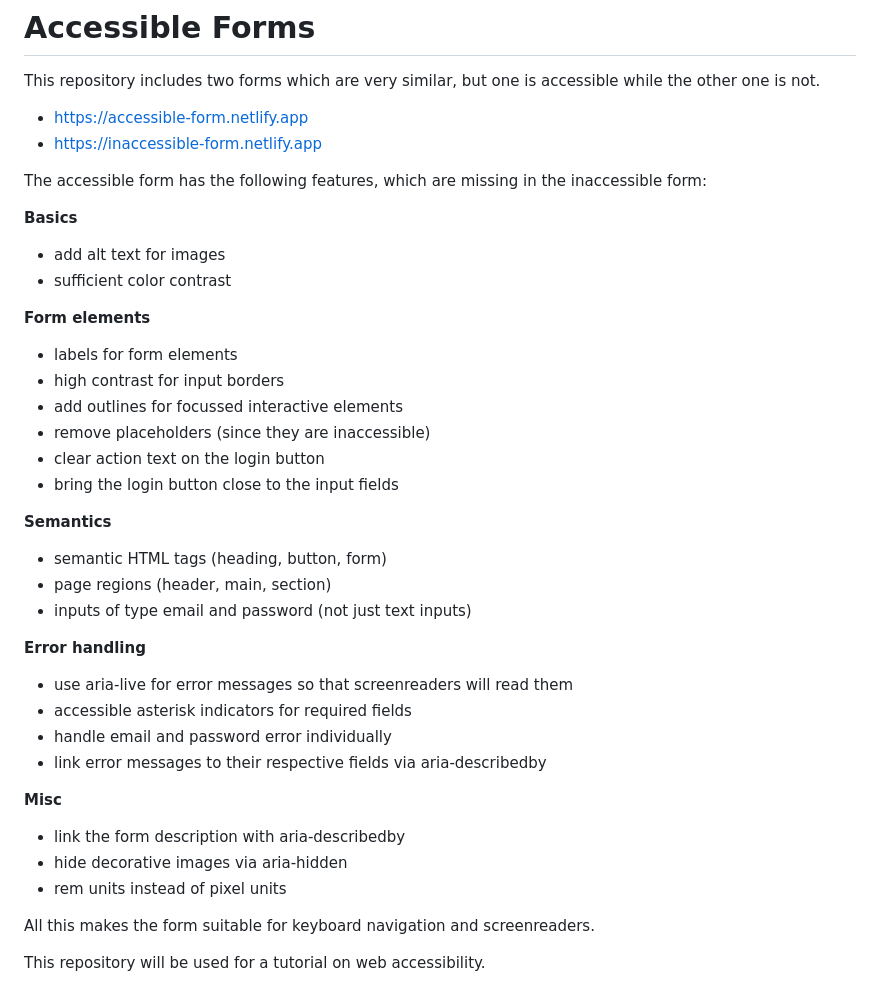
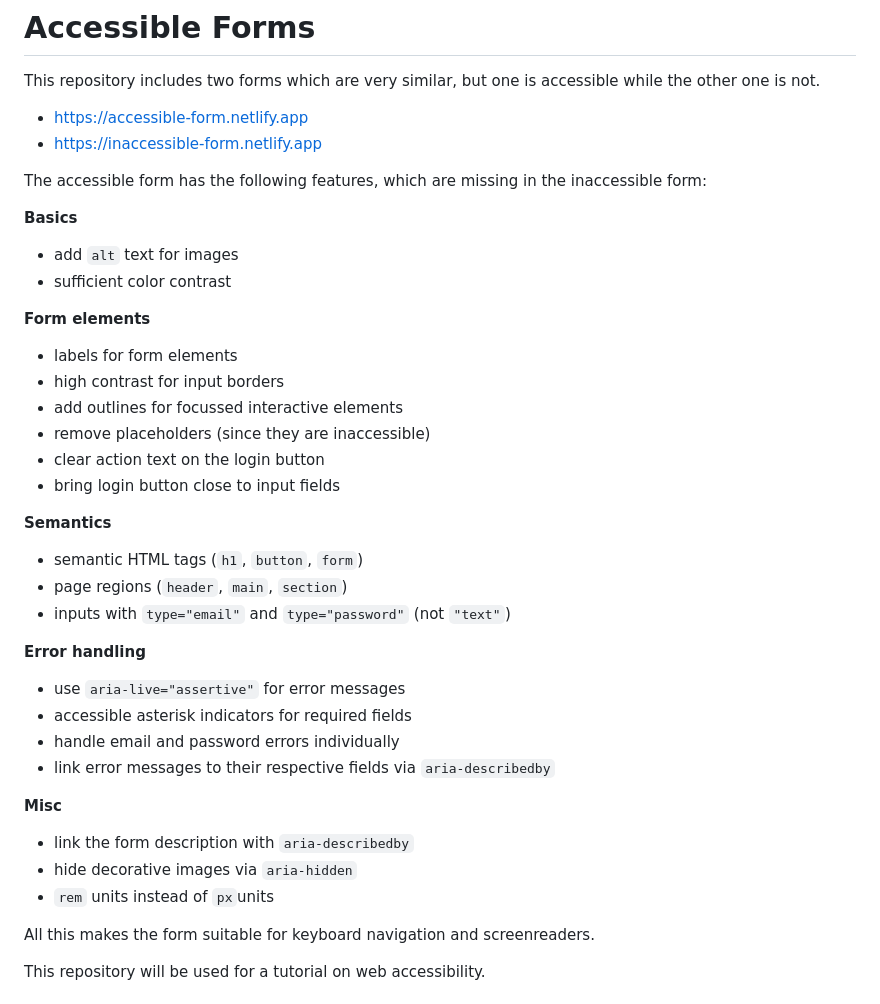
Before and after one commit to ScriptRaccoon/accessible-form-comparison, a Markdown page: README.md, the part around the change. Drawn GitHub-style.

Commit message:
monospace for commands

```diff
--- a/README.md
+++ b/README.md
@@ -9,7 +9,7 @@ The accessible form has the following features, which are missing in the inacces
 
 **Basics**
 
--   add alt text for images
+-   add `alt` text for images
 -   sufficient color contrast
 
 **Form elements**
@@ -19,26 +19,26 @@ The accessible form has the following features, which are missing in the inacces
 -   add outlines for focussed interactive elements
 -   remove placeholders (since they are inaccessible)
 -   clear action text on the login button
--   bring the login button close to the input fields
+-   bring login button close to input fields
 
 **Semantics**
 
--   semantic HTML tags (heading, button, form)
--   page regions (header, main, section)
--   inputs of type email and password (not just text inputs)
+-   semantic HTML tags (`h1`, `button`, `form`)
+-   page regions (`header`, `main`, `section`)
+-   inputs with `type="email"` and `type="password"` (not `"text"`)
 
 **Error handling**
 
--   use aria-live for error messages so that screenreaders will read them
+-   use `aria-live="assertive"` for error messages
 -   accessible asterisk indicators for required fields
--   handle email and password error individually
--   link error messages to their respective fields via aria-describedby
+-   handle email and password errors individually
+-   link error messages to their respective fields via `aria-describedby`
 
 **Misc**
 
--   link the form description with aria-describedby
--   hide decorative images via aria-hidden
--   rem units instead of pixel units
+-   link the form description with `aria-describedby`
+-   hide decorative images via `aria-hidden`
+-   `rem` units instead of `px`units
 
 All this makes the form suitable for keyboard navigation and screenreaders.
 
```
